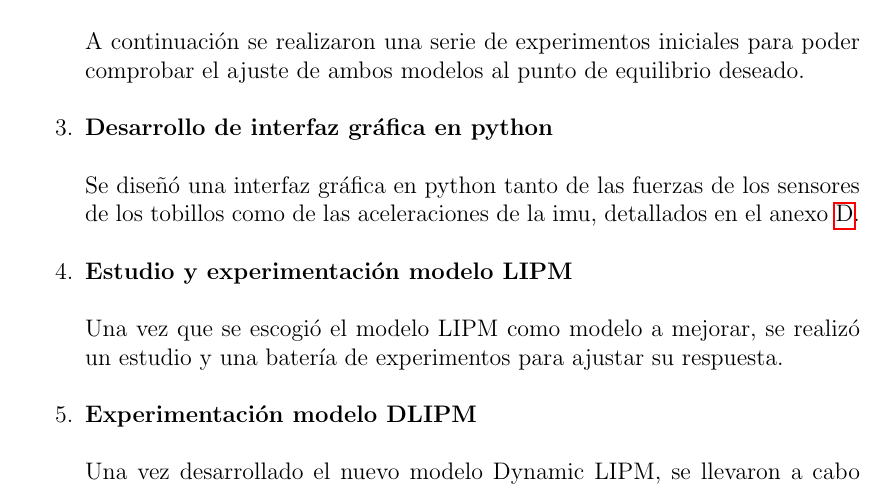
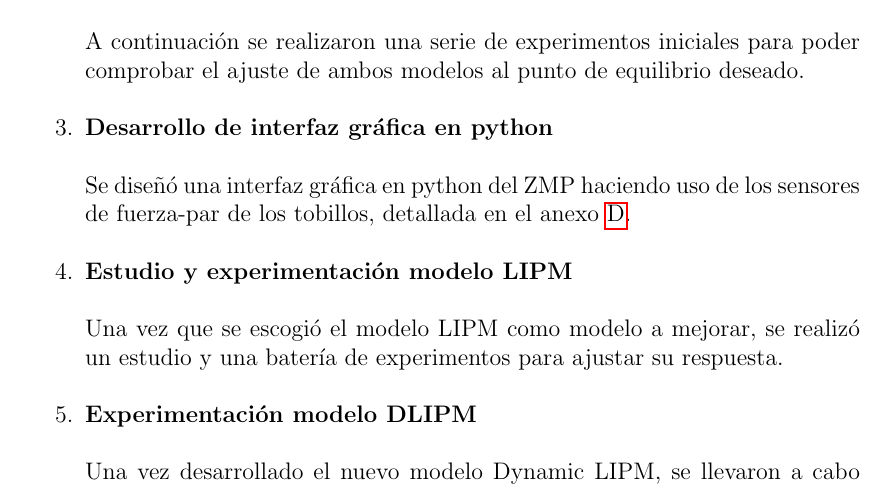
Before and after one commit to agonzalez92/TFG, a LaTeX document (Plantilla_TFG/plantilla_memoria_tfg.tex, which reads Plantilla_TFG/codigofuente/1_introduccion.tex): part of page 18 of 75, cut so that both start at the same text. Compiled offline with pdfLaTeX.

Commit message:
36-mejorado memoria

```diff
--- a/Plantilla_TFG/codigofuente/1_introduccion.tex
+++ b/Plantilla_TFG/codigofuente/1_introduccion.tex
@@ -105,7 +105,7 @@ A continuación se realizaron una serie de experimentos iniciales para poder com
 
 \item \textbf{Desarrollo de interfaz gráfica en python}
 
-Se diseñó una interfaz gráfica en python tanto de las fuerzas de los sensores de los tobillos como de las aceleraciones de la imu, detallados en el anexo \ref{aped.D}.
+Se diseñó una interfaz gráfica en python del ZMP haciendo uso de los sensores de fuerza-par de los tobillos, detallada en el anexo \ref{aped.D}.
 
 \item \textbf{Estudio y experimentación modelo LIPM}
 
```
Also changed, not shown: 2 other files.
